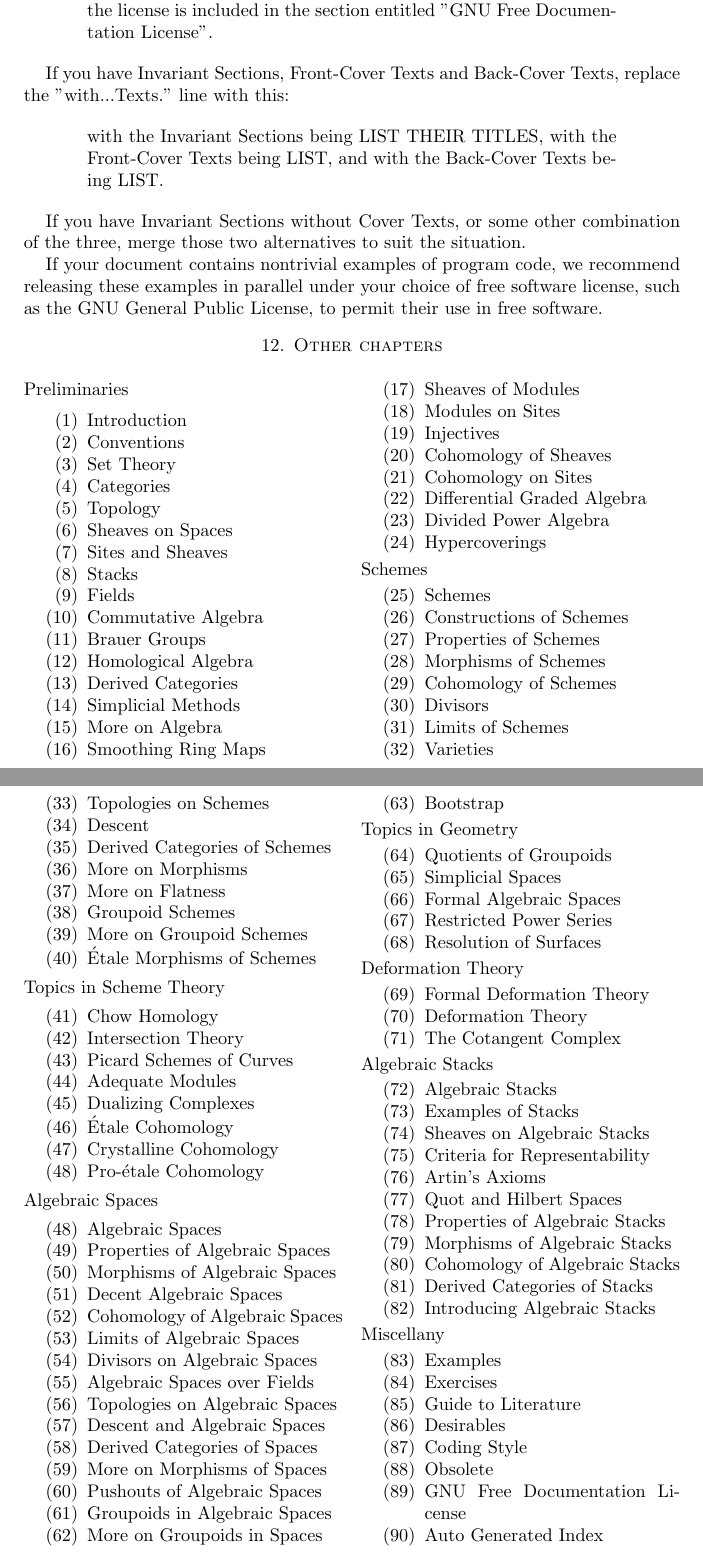
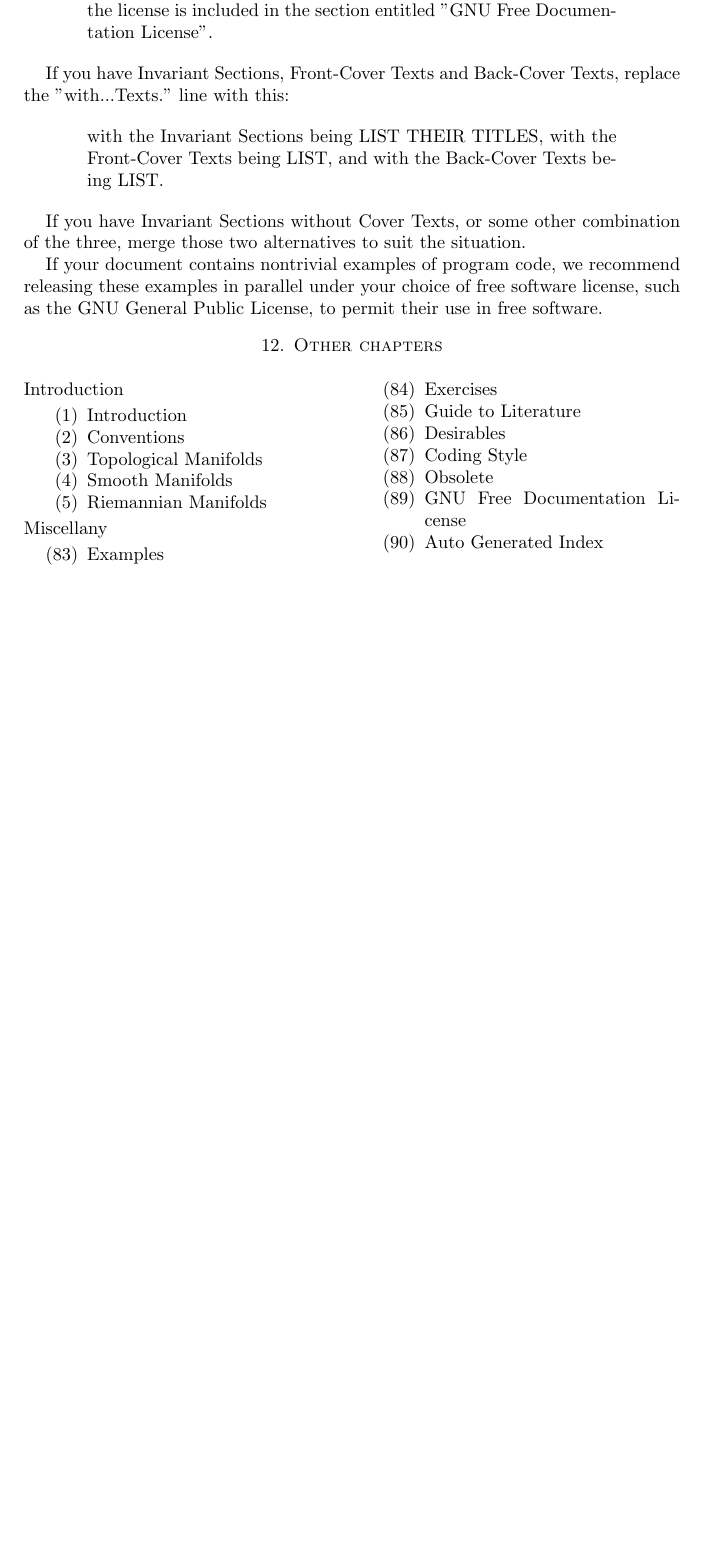
Before and after one commit to hlambda/manifolds, a LaTeX paper (fdl.tex, which reads chapters.tex): two parts of pages 7 and 8 of 8 before the commit and part of page 7 of 7 after it, the two joined at a grey line, cut so that both start at the same text, the shorter picture padded with empty space. Compiled offline with pdfLaTeX.

Commit message:
add main files

```diff
--- a/chapters.tex
+++ b/chapters.tex
@@ -1,114 +1,12 @@
 \begin{multicols}{2}[\section{Other chapters}]
 \noindent
-Preliminaries
+Introduction
 \begin{enumerate}
 \item \hyperref[introduction-section-phantom]{Introduction}
 \item \hyperref[conventions-section-phantom]{Conventions}
-\item \hyperref[sets-section-phantom]{Set Theory}
-\item \hyperref[categories-section-phantom]{Categories}
-\item \hyperref[topology-section-phantom]{Topology}
-\item \hyperref[sheaves-section-phantom]{Sheaves on Spaces}
-\item \hyperref[sites-section-phantom]{Sites and Sheaves}
-\item \hyperref[stacks-section-phantom]{Stacks}
-\item \hyperref[fields-section-phantom]{Fields}
-\item \hyperref[algebra-section-phantom]{Commutative Algebra}
-\item \hyperref[brauer-section-phantom]{Brauer Groups}
-\item \hyperref[homology-section-phantom]{Homological Algebra}
-\item \hyperref[derived-section-phantom]{Derived Categories}
-\item \hyperref[simplicial-section-phantom]{Simplicial Methods}
-\item \hyperref[more-algebra-section-phantom]{More on Algebra}
-\item \hyperref[smoothing-section-phantom]{Smoothing Ring Maps}
-\item \hyperref[modules-section-phantom]{Sheaves of Modules}
-\item \hyperref[sites-modules-section-phantom]{Modules on Sites}
-\item \hyperref[injectives-section-phantom]{Injectives}
-\item \hyperref[cohomology-section-phantom]{Cohomology of Sheaves}
-\item \hyperref[sites-cohomology-section-phantom]{Cohomology on Sites}
-\item \hyperref[dga-section-phantom]{Differential Graded Algebra}
-\item \hyperref[dpa-section-phantom]{Divided Power Algebra}
-\item \hyperref[hypercovering-section-phantom]{Hypercoverings}
-\end{enumerate}
-Schemes
-\begin{enumerate}
-\setcounter{enumi}{24}
-\item \hyperref[schemes-section-phantom]{Schemes}
-\item \hyperref[constructions-section-phantom]{Constructions of Schemes}
-\item \hyperref[properties-section-phantom]{Properties of Schemes}
-\item \hyperref[morphisms-section-phantom]{Morphisms of Schemes}
-\item \hyperref[coherent-section-phantom]{Cohomology of Schemes}
-\item \hyperref[divisors-section-phantom]{Divisors}
-\item \hyperref[limits-section-phantom]{Limits of Schemes}
-\item \hyperref[varieties-section-phantom]{Varieties}
-\item \hyperref[topologies-section-phantom]{Topologies on Schemes}
-\item \hyperref[descent-section-phantom]{Descent}
-\item \hyperref[perfect-section-phantom]{Derived Categories of Schemes}
-\item \hyperref[more-morphisms-section-phantom]{More on Morphisms}
-\item \hyperref[flat-section-phantom]{More on Flatness}
-\item \hyperref[groupoids-section-phantom]{Groupoid Schemes}
-\item \hyperref[more-groupoids-section-phantom]{More on Groupoid Schemes}
-\item \hyperref[etale-section-phantom]{\'Etale Morphisms of Schemes}
-\end{enumerate}
-Topics in Scheme Theory
-\begin{enumerate}
-\setcounter{enumi}{40}
-\item \hyperref[chow-section-phantom]{Chow Homology}
-\item \hyperref[intersection-section-phantom]{Intersection Theory}
-\item \hyperref[pic-section-phantom]{Picard Schemes of Curves}
-\item \hyperref[adequate-section-phantom]{Adequate Modules}
-\item \hyperref[dualizing-section-phantom]{Dualizing Complexes}
-\item \hyperref[etale-cohomology-section-phantom]{\'Etale Cohomology}
-\item \hyperref[crystalline-section-phantom]{Crystalline Cohomology}
-\item \hyperref[proetale-section-phantom]{Pro-\'etale Cohomology}
-\end{enumerate}
-Algebraic Spaces
-\begin{enumerate}
-\setcounter{enumi}{47}
-\item \hyperref[spaces-section-phantom]{Algebraic Spaces}
-\item \hyperref[spaces-properties-section-phantom]{Properties of Algebraic Spaces}
-\item \hyperref[spaces-morphisms-section-phantom]{Morphisms of Algebraic Spaces}
-\item \hyperref[decent-spaces-section-phantom]{Decent Algebraic Spaces}
-\item \hyperref[spaces-cohomology-section-phantom]{Cohomology of Algebraic Spaces}
-\item \hyperref[spaces-limits-section-phantom]{Limits of Algebraic Spaces}
-\item \hyperref[spaces-divisors-section-phantom]{Divisors on Algebraic Spaces}
-\item \hyperref[spaces-over-fields-section-phantom]{Algebraic Spaces over Fields}
-\item \hyperref[spaces-topologies-section-phantom]{Topologies on Algebraic Spaces}
-\item \hyperref[spaces-descent-section-phantom]{Descent and Algebraic Spaces}
-\item \hyperref[spaces-perfect-section-phantom]{Derived Categories of Spaces}
-\item \hyperref[spaces-more-morphisms-section-phantom]{More on Morphisms of Spaces}
-\item \hyperref[spaces-pushouts-section-phantom]{Pushouts of Algebraic Spaces}
-\item \hyperref[spaces-groupoids-section-phantom]{Groupoids in Algebraic Spaces}
-\item \hyperref[spaces-more-groupoids-section-phantom]{More on Groupoids in Spaces}
-\item \hyperref[bootstrap-section-phantom]{Bootstrap}
-\end{enumerate}
-Topics in Geometry
-\begin{enumerate}
-\setcounter{enumi}{63}
-\item \hyperref[groupoids-quotients-section-phantom]{Quotients of Groupoids}
-\item \hyperref[spaces-simplicial-section-phantom]{Simplicial Spaces}
-\item \hyperref[formal-spaces-section-phantom]{Formal Algebraic Spaces}
-\item \hyperref[restricted-section-phantom]{Restricted Power Series}
-\item \hyperref[resolve-section-phantom]{Resolution of Surfaces}
-\end{enumerate}
-Deformation Theory
-\begin{enumerate}
-\setcounter{enumi}{68}
-\item \hyperref[formal-defos-section-phantom]{Formal Deformation Theory}
-\item \hyperref[defos-section-phantom]{Deformation Theory}
-\item \hyperref[cotangent-section-phantom]{The Cotangent Complex}
-\end{enumerate}
-Algebraic Stacks
-\begin{enumerate}
-\setcounter{enumi}{71}
-\item \hyperref[algebraic-section-phantom]{Algebraic Stacks}
-\item \hyperref[examples-stacks-section-phantom]{Examples of Stacks}
-\item \hyperref[stacks-sheaves-section-phantom]{Sheaves on Algebraic Stacks}
-\item \hyperref[criteria-section-phantom]{Criteria for Representability}
-\item \hyperref[artin-section-phantom]{Artin's Axioms}
-\item \hyperref[quot-section-phantom]{Quot and Hilbert Spaces}
-\item \hyperref[stacks-properties-section-phantom]{Properties of Algebraic Stacks}
-\item \hyperref[stacks-morphisms-section-phantom]{Morphisms of Algebraic Stacks}
-\item \hyperref[stacks-cohomology-section-phantom]{Cohomology of Algebraic Stacks}
-\item \hyperref[stacks-perfect-section-phantom]{Derived Categories of Stacks}
-\item \hyperref[stacks-introduction-section-phantom]{Introducing Algebraic Stacks}
+\item \hyperref[topological-manifolds-section-phantom]{Topological Manifolds}
+\item \hyperref[smooth-manifolds-section-phantom]{Smooth Manifolds}
+\item \hyperref[riemannian-manifolds-section-phantom]{Riemannian Manifolds}
 \end{enumerate}
 Miscellany
 \begin{enumerate}
```
Also changed, not shown: riemannian-manifolds.tex (added, +28 -0 lines), smooth-manifolds.tex (added, +28 -0 lines), topological-manifolds.tex (added, +28 -0 lines), Makefile, README.md, 1 other file.
